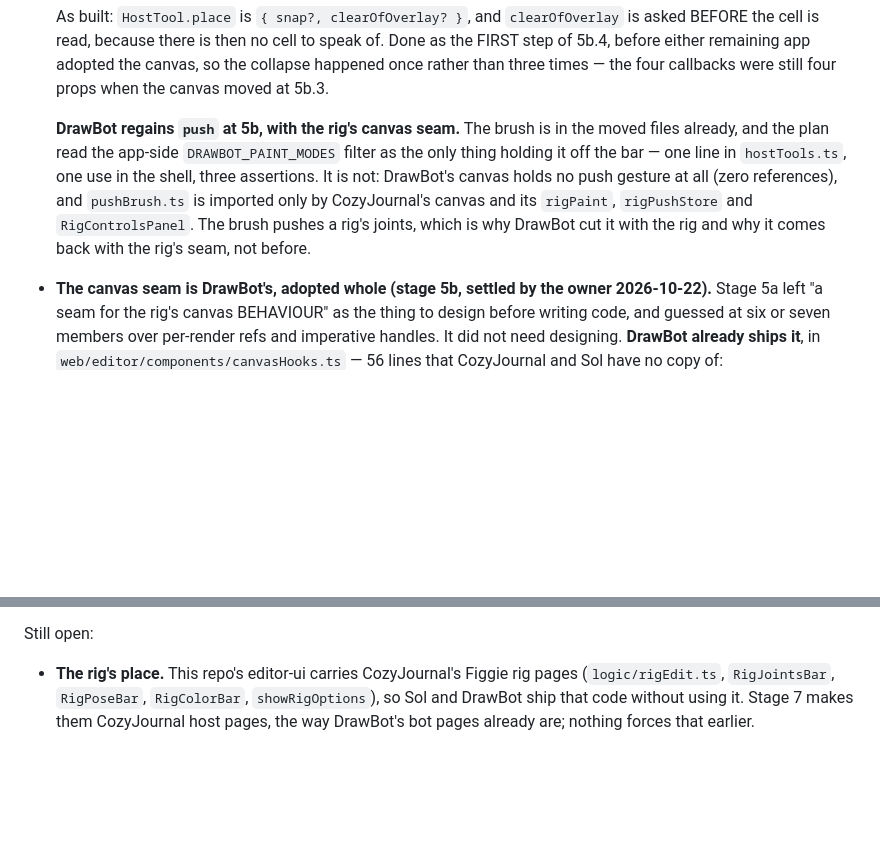
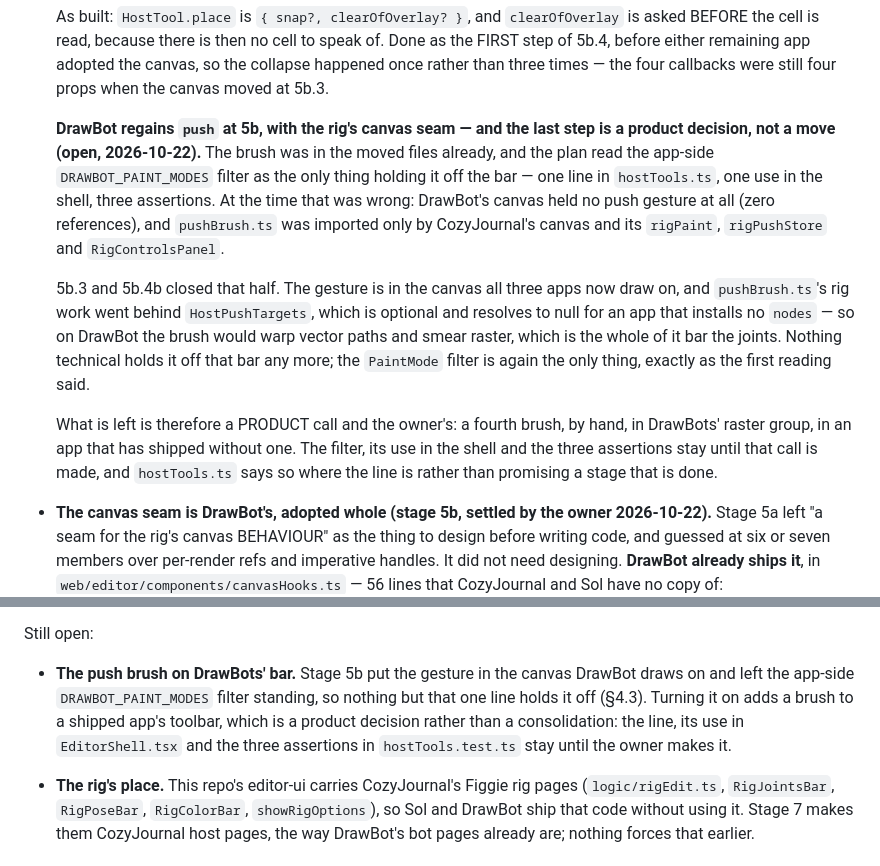
Before and after one commit to lillithompson/UnderwayEngine, a Markdown page: docs/shared-editor.md, 2 parts joined by grey strips. Drawn GitHub-style; blank space fills up the shorter version.

Commit message:
shared-editor.md: what holds the push brush off DrawBots' bar now
DrawBot's review, finding 3. The plan declares stage 5 Done and §4.3
said DrawBot regains `push` "at 5b, with the rig's canvas seam" — while
the app still filters the mode out of its bar. One of the two had to be
wrong, and it was the plan's reason, not the filter.

5b.3 and 5b.4b closed the half that was genuinely blocking: the push
gesture is in the canvas all three apps draw on, and `pushBrush.ts`'s rig
work went behind `HostPushTargets`, which is optional and resolves to
null for an app that installs no `nodes`. So on DrawBots the brush would
warp vector paths and smear raster — the whole of it but the joints — and
the app-side `PaintMode` filter is once again the only thing holding it
off, exactly as the plan's first reading said and its correction denied.

What is left is a product call: a fourth brush, by hand, in a shipped
app's raster group. §4.3's item now says that, and "Still open" carries
it beside the rig's place so it is not read as work someone forgot.

```diff
--- a/docs/shared-editor.md
+++ b/docs/shared-editor.md
@@ -1241,15 +1241,28 @@ Settled by the owner, 2026-10-20:
   than three times — the four callbacks were still four props when the
   canvas moved at 5b.3.
 
-  **DrawBot regains `push` at 5b, with the rig's canvas seam.** The brush
-  is in the moved files already, and the plan read the app-side
+  **DrawBot regains `push` at 5b, with the rig's canvas seam — and the
+  last step is a product decision, not a move (open, 2026-10-22).** The
+  brush was in the moved files already, and the plan read the app-side
   `DRAWBOT_PAINT_MODES` filter as the only thing holding it off the bar —
-  one line in `hostTools.ts`, one use in the shell, three assertions. It is
-  not: DrawBot's canvas holds no push gesture at all (zero references), and
-  `pushBrush.ts` is imported only by CozyJournal's canvas and its
-  `rigPaint`, `rigPushStore` and `RigControlsPanel`. The brush pushes a
-  rig's joints, which is why DrawBot cut it with the rig and why it comes
-  back with the rig's seam, not before.
+  one line in `hostTools.ts`, one use in the shell, three assertions. At
+  the time that was wrong: DrawBot's canvas held no push gesture at all
+  (zero references), and `pushBrush.ts` was imported only by CozyJournal's
+  canvas and its `rigPaint`, `rigPushStore` and `RigControlsPanel`.
+
+  5b.3 and 5b.4b closed that half. The gesture is in the canvas all three
+  apps now draw on, and `pushBrush.ts`'s rig work went behind
+  `HostPushTargets`, which is optional and resolves to null for an app
+  that installs no `nodes` — so on DrawBot the brush would warp vector
+  paths and smear raster, which is the whole of it bar the joints. Nothing
+  technical holds it off that bar any more; the `PaintMode` filter is
+  again the only thing, exactly as the first reading said.
+
+  What is left is therefore a PRODUCT call and the owner's: a fourth
+  brush, by hand, in DrawBots' raster group, in an app that has shipped
+  without one. The filter, its use in the shell and the three assertions
+  stay until that call is made, and `hostTools.ts` says so where the line
+  is rather than promising a stage that is done.
 
 - **The canvas seam is DrawBot's, adopted whole (stage 5b, settled by the
   owner 2026-10-22).** Stage 5a left "a seam for the rig's canvas
@@ -1456,6 +1469,14 @@ Settled by the owner, 2026-10-20:
   that stage and no earlier one.
 
 Still open:
+
+- **The push brush on DrawBots' bar.** Stage 5b put the gesture in the
+  canvas DrawBot draws on and left the app-side `DRAWBOT_PAINT_MODES`
+  filter standing, so nothing but that one line holds it off (§4.3).
+  Turning it on adds a brush to a shipped app's toolbar, which is a
+  product decision rather than a consolidation: the line, its use in
+  `EditorShell.tsx` and the three assertions in `hostTools.test.ts` stay
+  until the owner makes it.
 
 - **The rig's place.** This repo's editor-ui carries CozyJournal's Figgie
   rig pages (`logic/rigEdit.ts`, `RigJointsBar`, `RigPoseBar`,
```
